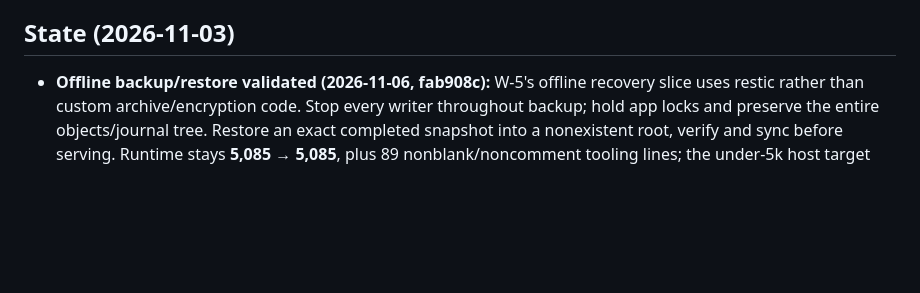
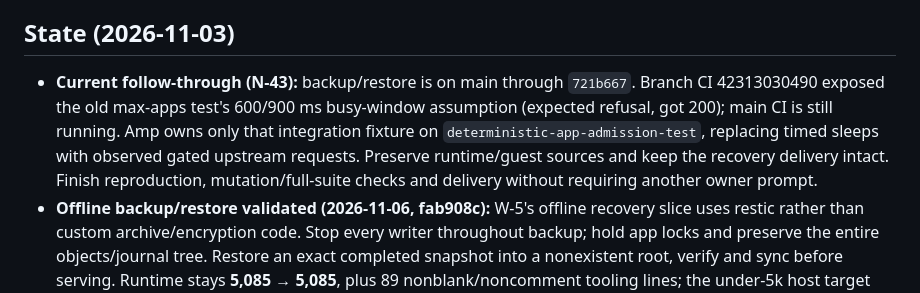
Before and after one commit to carsonfarmer/nanovm, a Markdown page: HANDOFF.md, the part around the change. GitHub-like rendering; blank space fills up the shorter version.

```diff
--- a/HANDOFF.md
+++ b/HANDOFF.md
@@ -4,6 +4,7 @@ Everything a new agent needs to pick this project up. Read this first, then [PLA
 
 ## State (2026-11-03)
 
+- **Current follow-through (N-43):** backup/restore is on main through `721b667`. Branch CI 42313030490 exposed the old max-apps test's 600/900 ms busy-window assumption (expected refusal, got 200); main CI is still running. Amp owns only that integration fixture on `deterministic-app-admission-test`, replacing timed sleeps with observed gated upstream requests. Preserve runtime/guest sources and keep the recovery delivery intact. Finish reproduction, mutation/full-suite checks and delivery without requiring another owner prompt.
 - **Offline backup/restore validated (2026-11-06, fab908c):** W-5's offline recovery slice uses restic rather than custom archive/encryption code. Stop every writer throughout backup; hold app locks and preserve the entire objects/journal tree. Restore an exact completed snapshot into a nonexistent root, verify and sync before serving. Runtime stays **5,085 → 5,085**, plus 89 nonblank/noncomment tooling lines; the under-5k host target remains unmet. No guest edits or publication.
   - **Evidence:** restored full locked suite passes **99 unit/69 integration**, 12 ignored; all ten optional SQL tests and the composed KV probe pass. The real-process fresh-root drill passes both unprivileged and as root: live-owner refusal, SIGKILL during tentative SQL/file/KV changes, supervisor stop, original root moved away, exact rollback on restore and new writes surviving another restart. Nine Python CLI tests pass in both privilege modes, with one complementary skip each. Six mutations (lock, journal inclusion, partial snapshot status, cwd, destination refusal, final sync) fail their targeted checks; each restored via `git checkout --` with empty diff verified. A separate real-restic SIGKILL probe confirms inherited locks survive the wrapper until restic exits; interruption produces no approved recovery point.
   - **Review:** relative credentials changed meaning when backup changed cwd; fixed by absolute source paths and keeping every restic invocation in the caller's cwd. Restore extracts into fresh-root temporary storage and renames only the verified objects subtree. The second adversarial review found no remaining blocker; no Opus routing attestation is claimed. README specifies stopped writers, trusted repositories, privileged ownership restoration, independent deployment records and fencing before cutover. Failed restore roots must never be served. Physical host loss, remote backend durability and automatic failover remain untested/unimplemented.
```
Also changed, not shown: ISSUES.md (+5 -0 lines).
